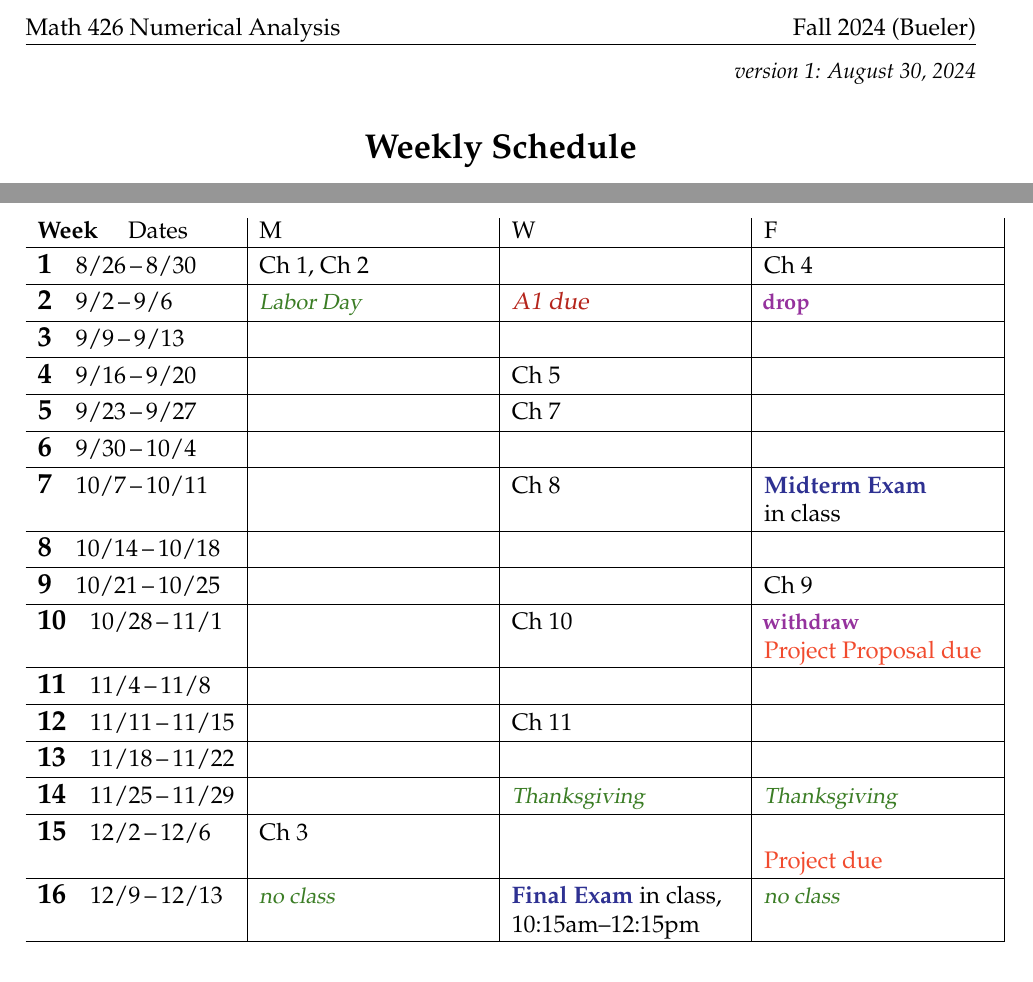
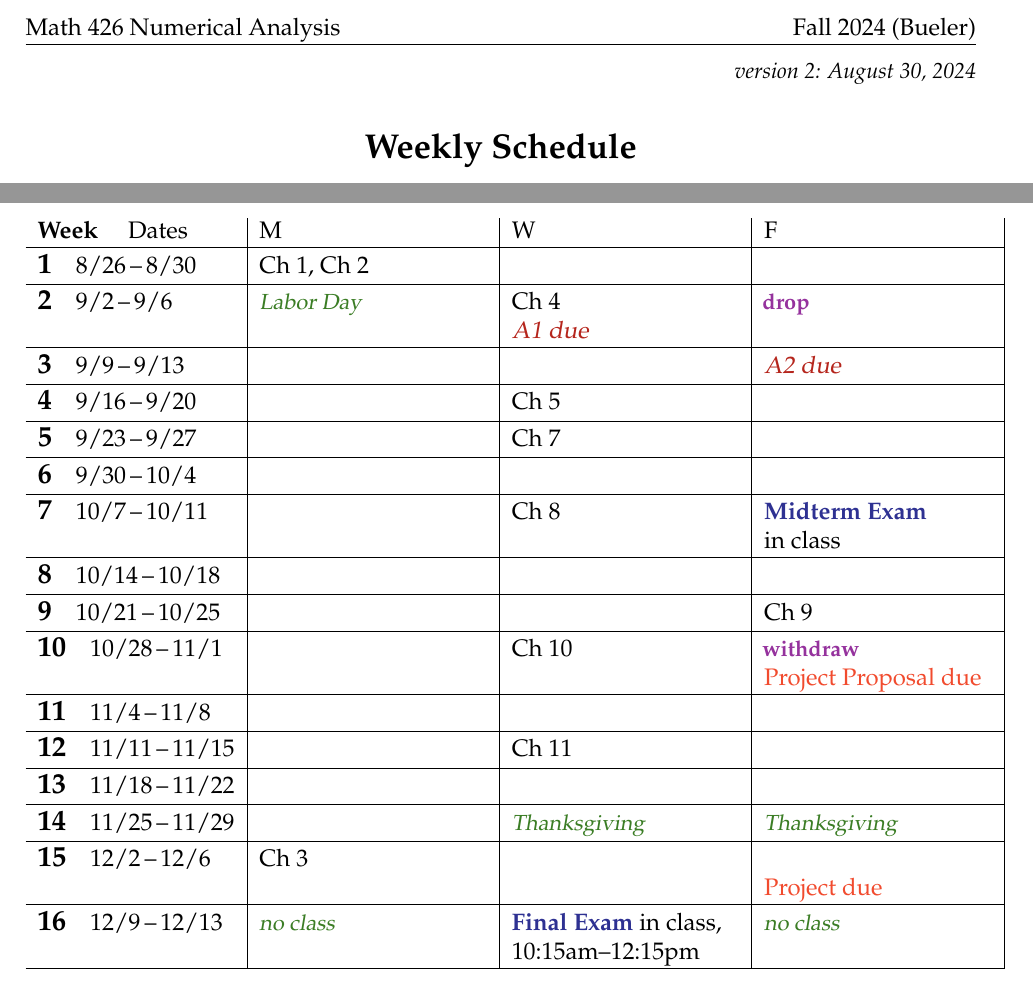
Before and after one commit to bueler/numerical, a LaTeX document (assets/general/F24/schedule.tex): two parts of the page, joined at a grey line, cut so that both start at the same text. Compiled offline with pdfLaTeX.

Commit message:
put A2 on schedule

```diff
--- a/assets/general/F24/schedule.tex
+++ b/assets/general/F24/schedule.tex
@@ -42,7 +42,7 @@
 
 
 \begin{document}
-\hfill \small \emph{version 1: \today} \normalsize
+\hfill \small \emph{version 2: \today} \normalsize
 
 \bigskip\bigskip
 \centerline{\Large \textbf{Weekly Schedule}}
@@ -60,11 +60,11 @@ This schedule is subject to changes, and it will be added-to as the semester goe
 
 \begin{tabularx}{1.03\textwidth}{l|>{\raggedright\arraybackslash}X|X|X|}
 \textbf{Week} \quad Dates & M & W & F \\ \hline
-\wkday{1}{8/26}{8/30}    & Ch 1, Ch 2 &  & Ch 4 \\ \hline
+\wkday{1}{8/26}{8/30}    & Ch 1, Ch 2 &  &  \\ \hline
 
-\wkday{2}{9/2}{9/6}      & \vac{Labor Day} & \hdue{A1} & \,\hspace{-1mm}\dl{drop}\\ \hline
+\wkday{2}{9/2}{9/6}      & \vac{Labor Day} & Ch 4 \par \hdue{A1} & \,\hspace{-1mm}\dl{drop}\\ \hline
 
-\wkday{3}{9/9}{9/13}     &  &  &  \\ \hline
+\wkday{3}{9/9}{9/13}     &  &  & \hdue{A2} \\ \hline
 
 \wkday{4}{9/16}{9/20}    & & Ch 5 & \\ \hline
 
```
Also changed, not shown: assets/general/F24/schedule.pdf.
